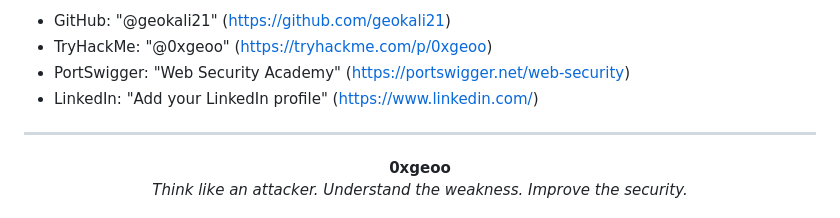
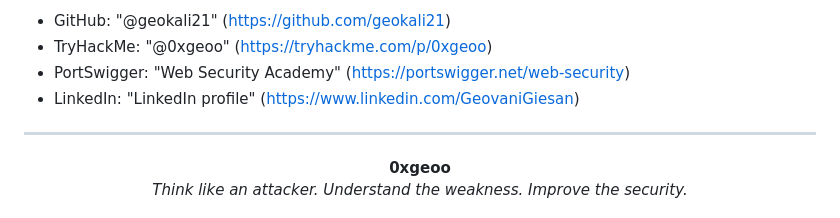
Before and after one commit to geokali21/Web-Portofolio-Geo, a Markdown page: README.md, the part around the change. GitHub-like rendering.

Commit message:
Update LinkedIn profile link in README.md

```diff
--- a/README.md
+++ b/README.md
@@ -83,7 +83,7 @@ I'm open to connecting with cybersecurity professionals, discussing security res
 - GitHub: "@geokali21" (https://github.com/geokali21)
 - TryHackMe: "@0xgeoo" (https://tryhackme.com/p/0xgeoo)
 - PortSwigger: "Web Security Academy" (https://portswigger.net/web-security)
-- LinkedIn: "Add your LinkedIn profile" (https://www.linkedin.com/)
+- LinkedIn: "LinkedIn profile" (https://www.linkedin.com/GeovaniGiesan)
 
 ---
 
```
